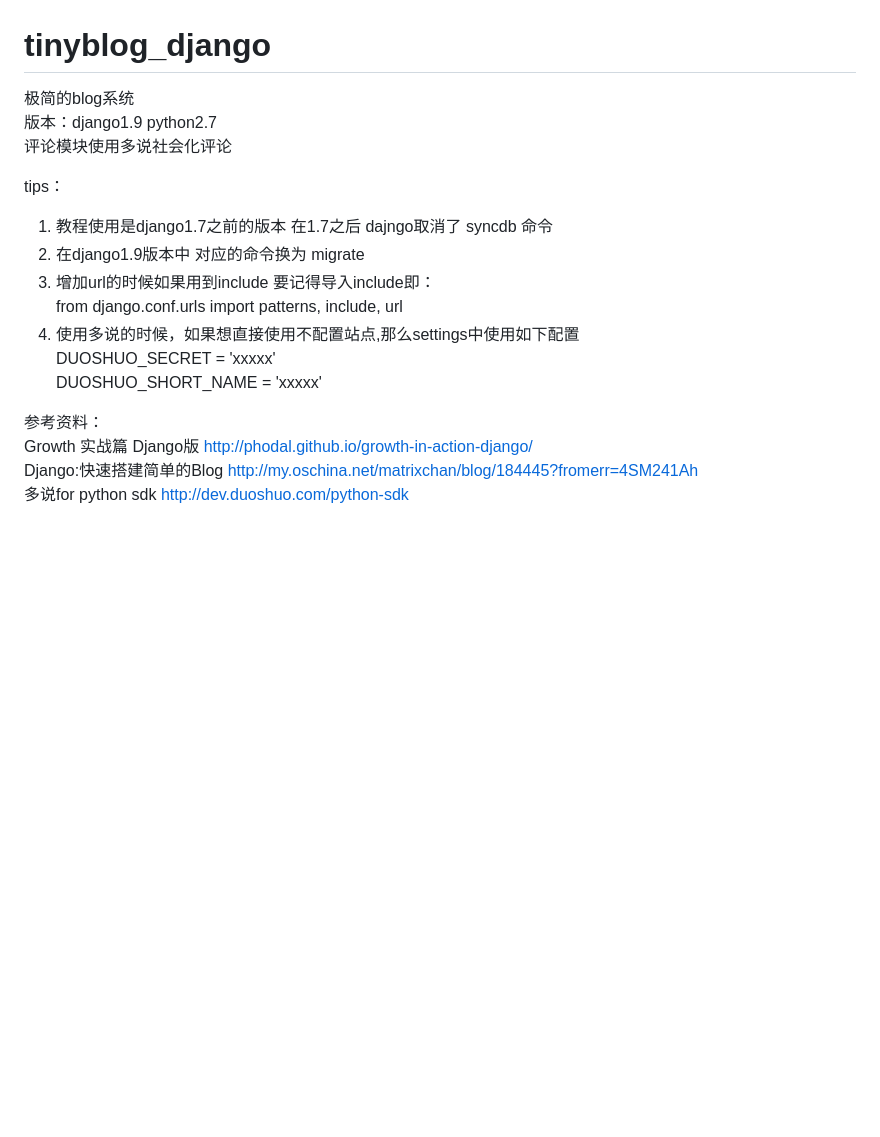
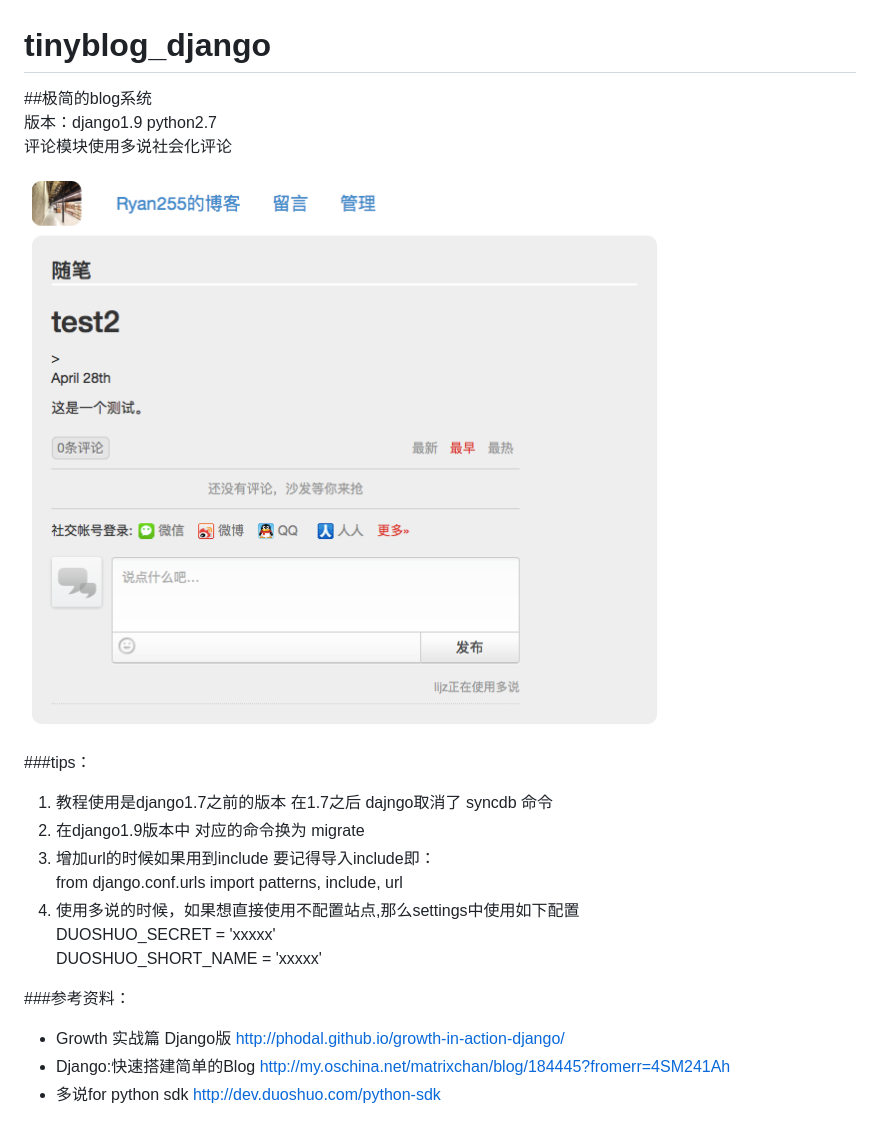
Before and after one commit to ryan255/tinyblog_django, a Markdown page: README.md, the part around the change. Drawn GitHub-style; pictures changed too: example.png (added); blank space fills up the shorter version.

Commit message:
编辑readme增加示例图片

```diff
--- a/README.md
+++ b/README.md
@@ -1,19 +1,20 @@
 # tinyblog_django
-极简的blog系统<br>
-版本：django1.9 python2.7 <br>
-评论模块使用多说社会化评论
+##极简的blog系统<br>版本：django1.9 python2.7 <br>评论模块使用多说社会化评论
 
 
-tips：<br>
+![cmd-markdown-logo](example.png)
+
+###tips：<br>
 1. 教程使用是django1.7之前的版本 在1.7之后 dajngo取消了 syncdb 命令
 2. 在django1.9版本中 对应的命令换为 migrate <br>
 3. 增加url的时候如果用到include 要记得导入include即：<br>
-from django.conf.urls import patterns, include, url <br>
+   from django.conf.urls import patterns, include, url <br>
 4. 使用多说的时候，如果想直接使用不配置站点,那么settings中使用如下配置<br>
-DUOSHUO_SECRET = 'xxxxx' <br>
-DUOSHUO_SHORT_NAME = 'xxxxx'
+   DUOSHUO_SECRET = 'xxxxx' <br>
+   DUOSHUO_SHORT_NAME = 'xxxxx'
 
-参考资料： <br>
-Growth 实战篇 Django版 http://phodal.github.io/growth-in-action-django/ <br>
-Django:快速搭建简单的Blog http://my.oschina.net/matrixchan/blog/184445?fromerr=4SM241Ah <br>
-多说for python sdk http://dev.duoshuo.com/python-sdk <br>
+
+###参考资料： <br>
+- Growth 实战篇 Django版 http://phodal.github.io/growth-in-action-django/ <br>
+- Django:快速搭建简单的Blog http://my.oschina.net/matrixchan/blog/184445?fromerr=4SM241Ah <br>
+- 多说for python sdk  http://dev.duoshuo.com/python-sdk <br>
```
